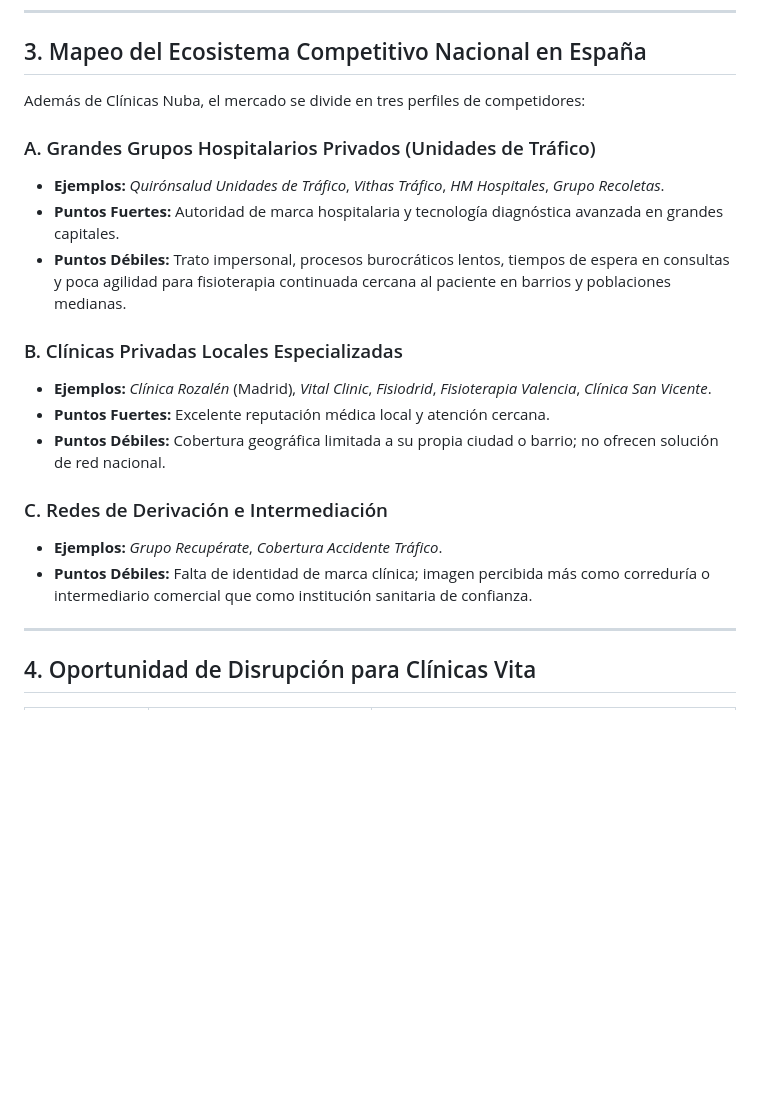
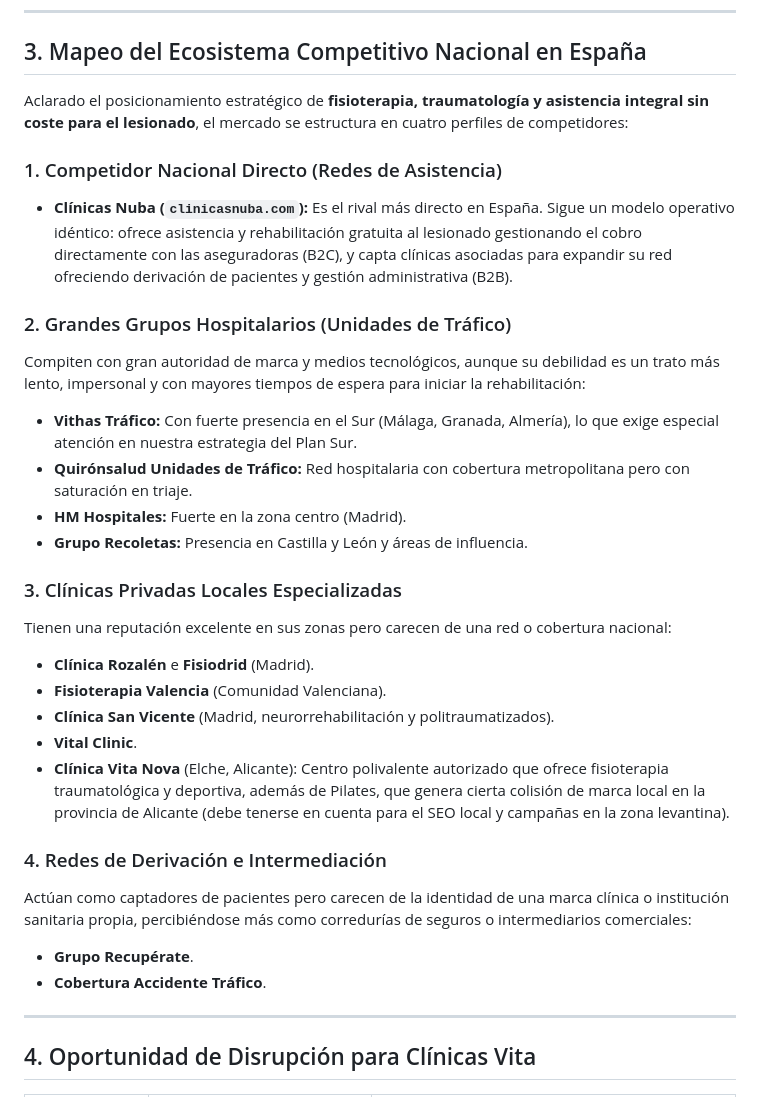
Before and after one commit to JASReinosa/clinicasvita-web, a Markdown page: COMPETENCIA.md, the part around the change. Rendered like a GitHub page; blank space fills up the shorter version.

Commit message:
docs: actualizar mapeo competitivo de 4 niveles y purga en NotebookLM

```diff
--- a/COMPETENCIA.md
+++ b/COMPETENCIA.md
@@ -46,21 +46,30 @@ Para garantizar que **Clínicas Vita** construya una identidad y autoridad propi
 
 ## 3. Mapeo del Ecosistema Competitivo Nacional en España
 
-Además de Clínicas Nuba, el mercado se divide en tres perfiles de competidores:
+Aclarado el posicionamiento estratégico de **fisioterapia, traumatología y asistencia integral sin coste para el lesionado**, el mercado se estructura en cuatro perfiles de competidores:
 
-### A. Grandes Grupos Hospitalarios Privados (Unidades de Tráfico)
-* **Ejemplos:** *Quirónsalud Unidades de Tráfico*, *Vithas Tráfico*, *HM Hospitales*, *Grupo Recoletas*.
-* **Puntos Fuertes:** Autoridad de marca hospitalaria y tecnología diagnóstica avanzada en grandes capitales.
-* **Puntos Débiles:** Trato impersonal, procesos burocráticos lentos, tiempos de espera en consultas y poca agilidad para fisioterapia continuada cercana al paciente en barrios y poblaciones medianas.
+### 1. Competidor Nacional Directo (Redes de Asistencia)
+* **Clínicas Nuba (`clinicasnuba.com`):** Es el rival más directo en España. Sigue un modelo operativo idéntico: ofrece asistencia y rehabilitación gratuita al lesionado gestionando el cobro directamente con las aseguradoras (B2C), y capta clínicas asociadas para expandir su red ofreciendo derivación de pacientes y gestión administrativa (B2B).
 
-### B. Clínicas Privadas Locales Especializadas
-* **Ejemplos:** *Clínica Rozalén* (Madrid), *Vital Clinic*, *Fisiodrid*, *Fisioterapia Valencia*, *Clínica San Vicente*.
-* **Puntos Fuertes:** Excelente reputación médica local y atención cercana.
-* **Puntos Débiles:** Cobertura geográfica limitada a su propia ciudad o barrio; no ofrecen solución de red nacional.
+### 2. Grandes Grupos Hospitalarios (Unidades de Tráfico)
+Compiten con gran autoridad de marca y medios tecnológicos, aunque su debilidad es un trato más lento, impersonal y con mayores tiempos de espera para iniciar la rehabilitación:
+* **Vithas Tráfico:** Con fuerte presencia en el Sur (Málaga, Granada, Almería), lo que exige especial atención en nuestra estrategia del Plan Sur.
+* **Quirónsalud Unidades de Tráfico:** Red hospitalaria con cobertura metropolitana pero con saturación en triaje.
+* **HM Hospitales:** Fuerte en la zona centro (Madrid).
+* **Grupo Recoletas:** Presencia en Castilla y León y áreas de influencia.
 
-### C. Redes de Derivación e Intermediación
-* **Ejemplos:** *Grupo Recupérate*, *Cobertura Accidente Tráfico*.
-* **Puntos Débiles:** Falta de identidad de marca clínica; imagen percibida más como correduría o intermediario comercial que como institución sanitaria de confianza.
+### 3. Clínicas Privadas Locales Especializadas
+Tienen una reputación excelente en sus zonas pero carecen de una red o cobertura nacional:
+* **Clínica Rozalén** e **Fisiodrid** (Madrid).
+* **Fisioterapia Valencia** (Comunidad Valenciana).
+* **Clínica San Vicente** (Madrid, neurorrehabilitación y politraumatizados).
+* **Vital Clinic**.
+* **Clínica Vita Nova** (Elche, Alicante): Centro polivalente autorizado que ofrece fisioterapia traumatológica y deportiva, además de Pilates, que genera cierta colisión de marca local en la provincia de Alicante (debe tenerse en cuenta para el SEO local y campañas en la zona levantina).
+
+### 4. Redes de Derivación e Intermediación
+Actúan como captadores de pacientes pero carecen de la identidad de una marca clínica o institución sanitaria propia, percibiéndose más como corredurías de seguros o intermediarios comerciales:
+* **Grupo Recupérate**.
+* **Cobertura Accidente Tráfico**.
 
 ---
 
```
